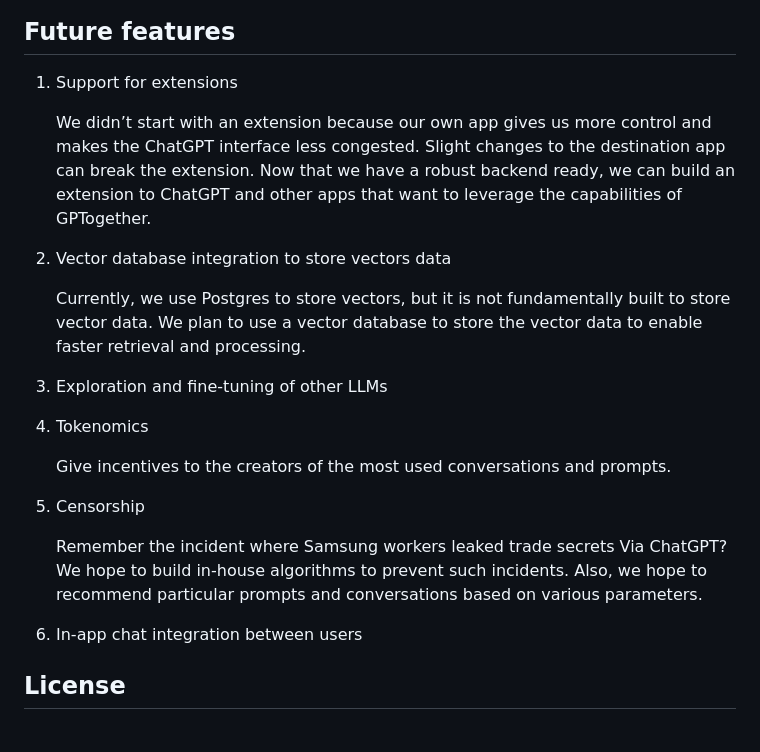
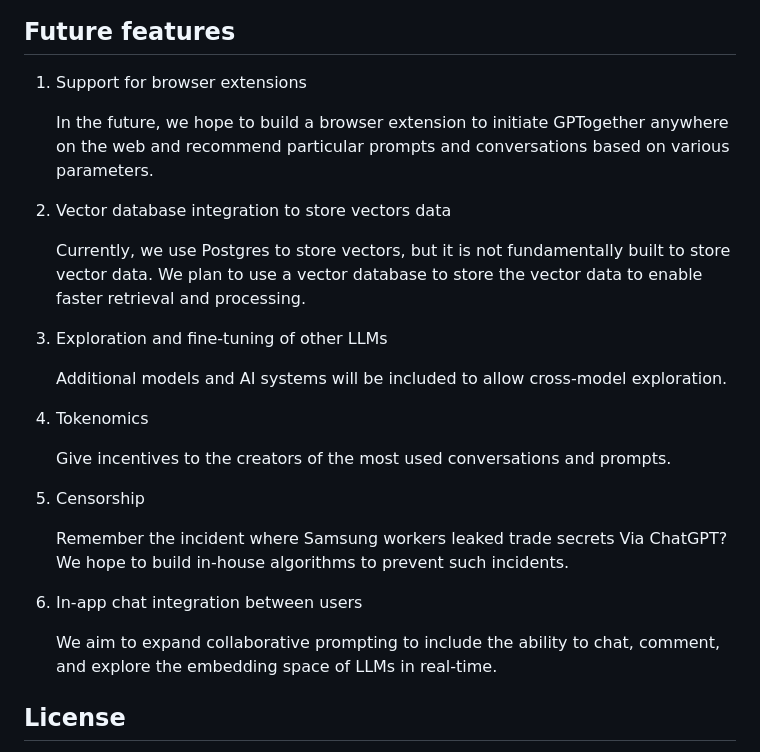
Before and after one commit to sepana-io/gptogether, a Markdown page: README.md, the part around one of its changes. Rendered like a GitHub page.

```diff
--- a/README.md
+++ b/README.md
@@ -32,8 +43,8 @@ The NLP part leverages **semantic similarity search** in several scenarios: for
 ## Future features
 
-1. Support for extensions
+1. Support for browser extensions
 
-    We didn’t start with an extension because our own app gives us more control and makes the ChatGPT interface less congested. Slight changes to the destination app can break the extension. Now that we have a robust backend ready, we can build an extension to ChatGPT and other apps that want to leverage the capabilities of GPTogether.
+    In the future, we hope to build a browser extension to initiate GPTogether anywhere on the web and recommend particular prompts and conversations based on various parameters.
 
 2. Vector database integration to store vectors data
 
@@ -41,15 +52,19 @@ The NLP part leverages **semantic similarity search** in several scenarios: for
 
 3. Exploration and fine-tuning of other LLMs
 
+    Additional models and AI systems will be included to allow cross-model exploration.
+
 4. Tokenomics
 
     Give incentives to the creators of the most used conversations and prompts.
 
 5. Censorship
 
-   Remember the incident where Samsung workers leaked trade secrets Via ChatGPT? We hope to build in-house algorithms to prevent such incidents. Also, we hope to recommend particular prompts and conversations based on various parameters.
+   Remember the incident where Samsung workers leaked trade secrets Via ChatGPT? We hope to build in-house algorithms to prevent such incidents.
 
 6. In-app chat integration between users
+
+    We aim to expand collaborative prompting to include the ability to chat, comment, and explore the embedding space of LLMs in real-time.
 
 ## License
 
```
Also changed, not shown: other parts of README.md (+20 -9 lines).
